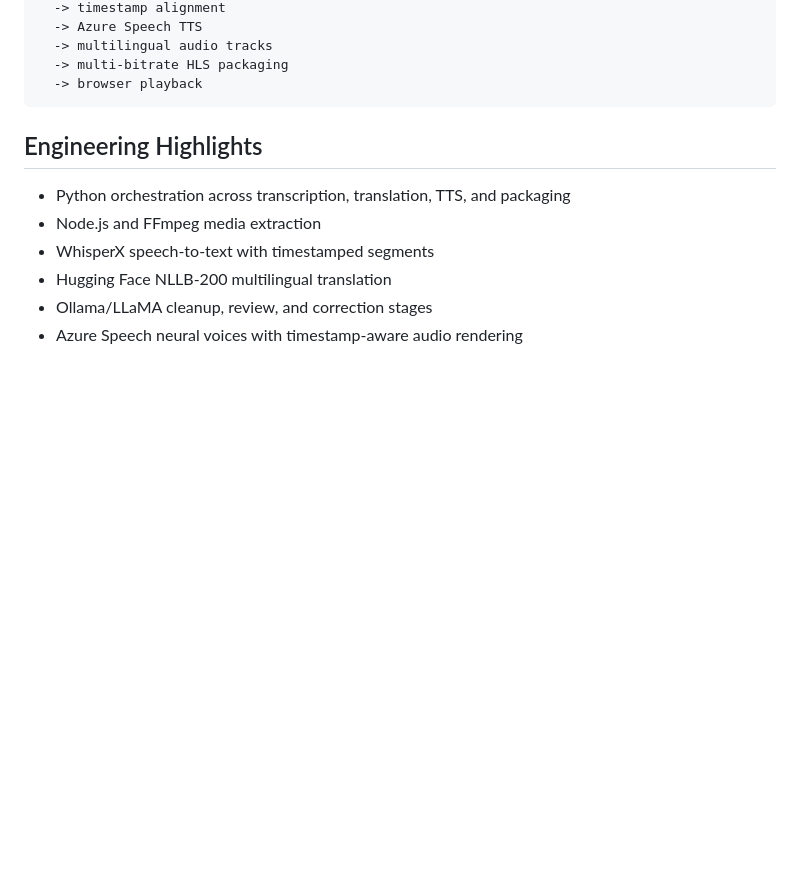
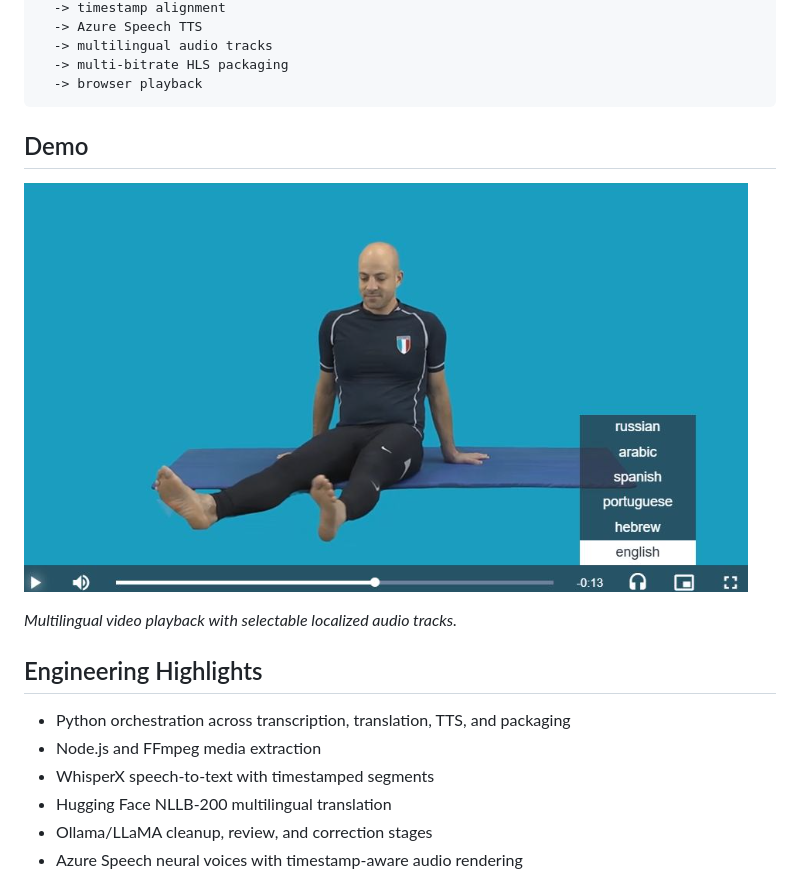
Before and after one commit to edelagziel/WizeCare, a Markdown page: README.md, the part around the change. GitHub-like rendering; pictures changed too: docs/assets/wizecare-multilingual-player.png (added); blank space fills up the shorter version.

Commit message:
docs: add multilingual player demo

````diff
--- a/README.md
+++ b/README.md
@@ -20,6 +20,12 @@ Video
   -> multi-bitrate HLS packaging
   -> browser playback
 ```
+
+## Demo
+
+![WizeCare multilingual video player](docs/assets/wizecare-multilingual-player.png)
+
+*Multilingual video playback with selectable localized audio tracks.*
 
 ## Engineering Highlights
 
````
Also changed, not shown: docs/ARCHITECTURE.md (+6 -0 lines).
